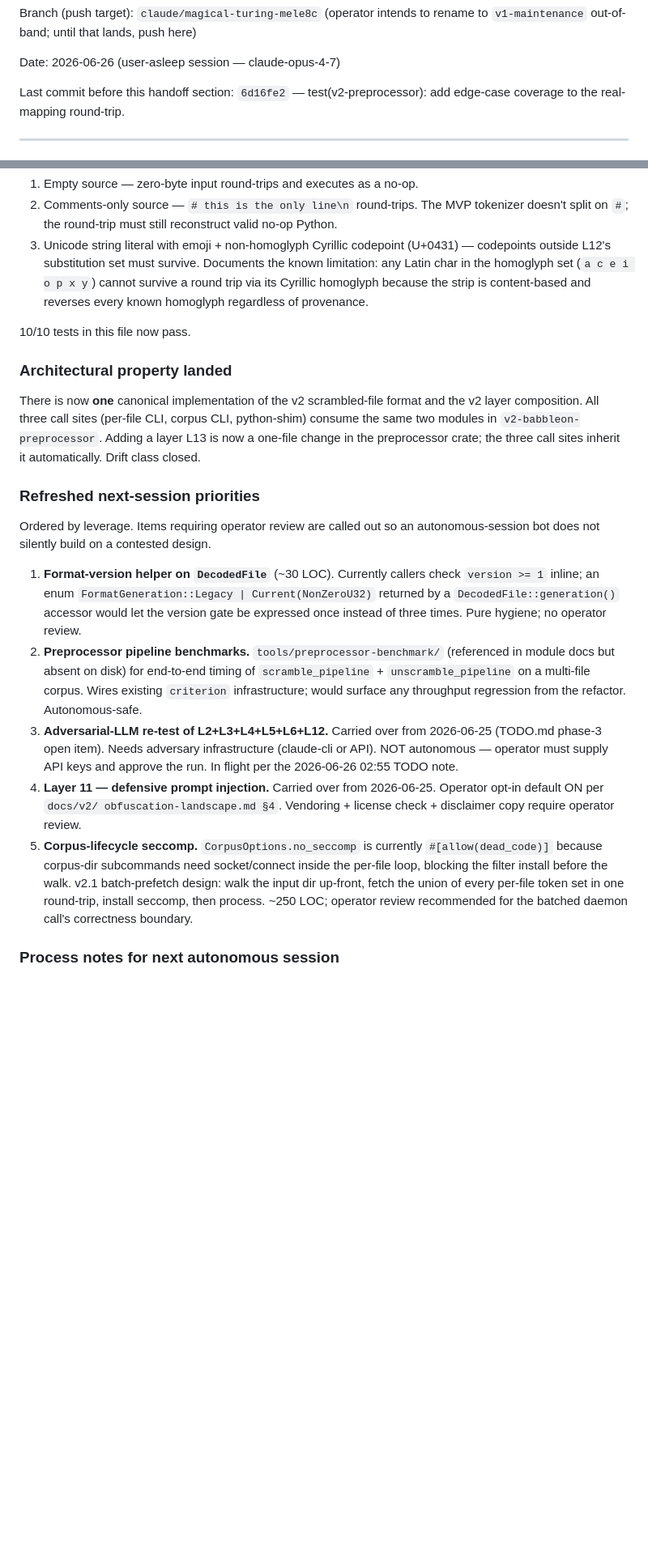
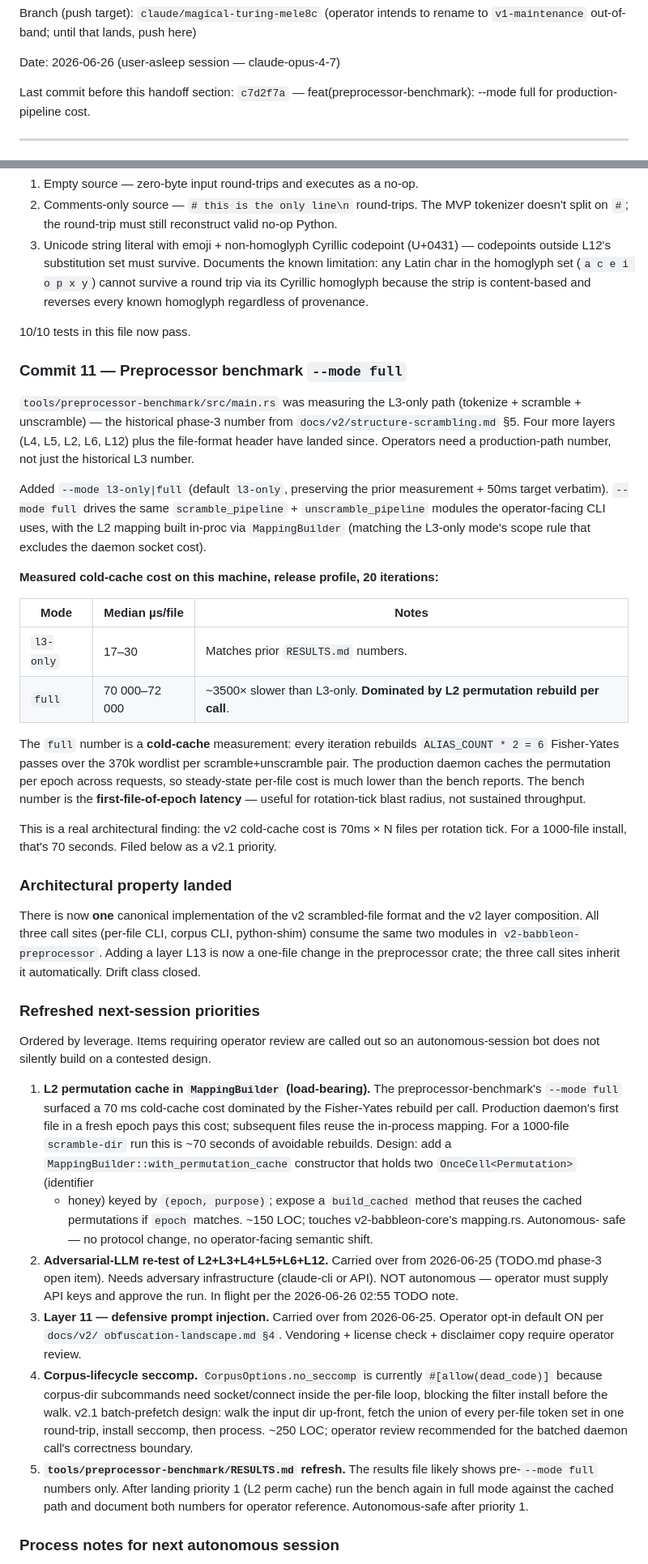
Before and after one commit to Qualified1079/Babbleon, a Markdown page: HANDOFF.md, 2 parts joined by grey strips. Shown at 81% size. Rendered like a GitHub page; blank space fills up the shorter version.

Commit message:
docs(HANDOFF): record bench cold-cache finding + refresh priorities
Extends the 2026-06-26 session block with commit 11
(c7d2f7a, preprocessor-benchmark --mode full) and documents the
real architectural finding it surfaced: the cold-cache full
pipeline takes ~70ms per file, dominated by L2 permutation
rebuilds.  For a 1000-file scramble-dir run that's ~70 seconds of
avoidable work since the production daemon already caches
permutations per epoch — MappingBuilder just doesn't yet.

Refreshes the next-session priorities so an L2 permutation cache
in MappingBuilder is now item #1 (autonomous-safe, ~150 LOC, no
protocol change).  Items 2 and 3 (adversarial-LLM re-test,
Layer 11) stay operator-gated.  Items 4 (corpus-lifecycle
seccomp) and 5 (RESULTS.md refresh after item 1) are autonomous-
safe follow-ups.

```diff
--- a/HANDOFF.md
+++ b/HANDOFF.md
@@ -24,8 +24,8 @@ lands, push here)
 
 Date: 2026-06-26 (user-asleep session — claude-opus-4-7)
 
-Last commit before this handoff section: `6d16fe2` —
-test(v2-preprocessor): add edge-case coverage to the real-mapping round-trip.
+Last commit before this handoff section: `c7d2f7a` —
+feat(preprocessor-benchmark): --mode full for production-pipeline cost.
 
 ---
 
@@ -233,6 +235,42 @@ three more integration tests:
 
 10/10 tests in this file now pass.
 
+### Commit 11 — Preprocessor benchmark `--mode full`
+
+`tools/preprocessor-benchmark/src/main.rs` was measuring the
+L3-only path (tokenize + scramble + unscramble) — the historical
+phase-3 number from `docs/v2/structure-scrambling.md` §5.  Four
+more layers (L4, L5, L2, L6, L12) plus the file-format header
+have landed since.  Operators need a production-path number, not
+just the historical L3 number.
+
+Added `--mode l3-only|full` (default `l3-only`, preserving the
+prior measurement + 50ms target verbatim).  `--mode full` drives
+the same `scramble_pipeline` + `unscramble_pipeline` modules the
+operator-facing CLI uses, with the L2 mapping built in-proc via
+`MappingBuilder` (matching the L3-only mode's scope rule that
+excludes the daemon socket cost).
+
+**Measured cold-cache cost on this machine, release profile, 20
+iterations:**
+
+| Mode | Median µs/file | Notes |
+|---|---|---|
+| `l3-only` | 17–30 | Matches prior `RESULTS.md` numbers. |
+| `full` | 70 000–72 000 | ~3500× slower than L3-only.  **Dominated by L2 permutation rebuild per call**. |
+
+The `full` number is a **cold-cache** measurement: every iteration
+rebuilds `ALIAS_COUNT * 2 = 6` Fisher-Yates passes over the 370k
+wordlist per scramble+unscramble pair.  The production daemon
+caches the permutation per epoch across requests, so steady-state
+per-file cost is much lower than the bench reports.  The bench
+number is the **first-file-of-epoch latency** — useful for
+rotation-tick blast radius, not sustained throughput.
+
+This is a real architectural finding: the v2 cold-cache cost is
+70ms × N files per rotation tick.  For a 1000-file install, that's
+70 seconds.  Filed below as a v2.1 priority.
+
 ### Architectural property landed
 
 There is now **one** canonical implementation of the v2
@@ -248,35 +286,40 @@ Ordered by leverage.  Items requiring operator review are called
 out so an autonomous-session bot does not silently build on a
 contested design.
 
-1. **Format-version helper on `DecodedFile`** (~30 LOC).  Currently
-   callers check `version >= 1` inline; an enum
-   `FormatGeneration::Legacy | Current(NonZeroU32)` returned by a
-   `DecodedFile::generation()` accessor would let the version gate
-   be expressed once instead of three times.  Pure hygiene; no
-   operator review.
-2. **Preprocessor pipeline benchmarks.**
-   `tools/preprocessor-benchmark/` (referenced in module docs but
-   absent on disk) for end-to-end timing of `scramble_pipeline` +
-   `unscramble_pipeline` on a multi-file corpus.  Wires existing
-   `criterion` infrastructure; would surface any throughput
-   regression from the refactor.  Autonomous-safe.
-3. **Adversarial-LLM re-test of L2+L3+L4+L5+L6+L12.**  Carried over
-   from 2026-06-25 (TODO.md phase-3 open item).  Needs adversary
-   infrastructure (claude-cli or API).  NOT autonomous — operator
-   must supply API keys and approve the run.  In flight per the
-   2026-06-26 02:55 TODO note.
-4. **Layer 11 — defensive prompt injection.**  Carried over from
+1. **L2 permutation cache in `MappingBuilder` (load-bearing).**
+   The preprocessor-benchmark's `--mode full` surfaced a 70 ms
+   cold-cache cost dominated by the Fisher-Yates rebuild per call.
+   Production daemon's first file in a fresh epoch pays this
+   cost; subsequent files reuse the in-process mapping.  For a
+   1000-file `scramble-dir` run this is ~70 seconds of avoidable
+   rebuilds.  Design: add a `MappingBuilder::with_permutation_cache`
+   constructor that holds two `OnceCell<Permutation>` (identifier
+   + honey) keyed by `(epoch, purpose)`; expose a `build_cached`
+   method that reuses the cached permutations if `epoch` matches.
+   ~150 LOC; touches v2-babbleon-core's mapping.rs.  Autonomous-
+   safe — no protocol change, no operator-facing semantic shift.
+2. **Adversarial-LLM re-test of L2+L3+L4+L5+L6+L12.**  Carried
+   over from 2026-06-25 (TODO.md phase-3 open item).  Needs
+   adversary infrastructure (claude-cli or API).  NOT autonomous —
+   operator must supply API keys and approve the run.  In flight
+   per the 2026-06-26 02:55 TODO note.
+3. **Layer 11 — defensive prompt injection.**  Carried over from
    2026-06-25.  Operator opt-in default ON per `docs/v2/
    obfuscation-landscape.md §4`.  Vendoring + license check +
    disclaimer copy require operator review.
-5. **Corpus-lifecycle seccomp.**  `CorpusOptions.no_seccomp` is
+4. **Corpus-lifecycle seccomp.**  `CorpusOptions.no_seccomp` is
    currently `#[allow(dead_code)]` because corpus-dir subcommands
    need socket/connect inside the per-file loop, blocking the
    filter install before the walk.  v2.1 batch-prefetch design:
-   walk the input dir up-front, fetch the union of every
-   per-file token set in one round-trip, install seccomp, then
-   process.  ~250 LOC; operator review recommended for the
-   batched daemon call's correctness boundary.
+   walk the input dir up-front, fetch the union of every per-file
+   token set in one round-trip, install seccomp, then process.
+   ~250 LOC; operator review recommended for the batched daemon
+   call's correctness boundary.
+5. **`tools/preprocessor-benchmark/RESULTS.md` refresh.**  The
+   results file likely shows pre-`--mode full` numbers only.
+   After landing priority 1 (L2 perm cache) run the bench again
+   in full mode against the cached path and document both numbers
+   for operator reference.  Autonomous-safe after priority 1.
 
 ### Process notes for next autonomous session
 
```
Also changed, not shown: other parts of HANDOFF.md (+3 -1 lines).
